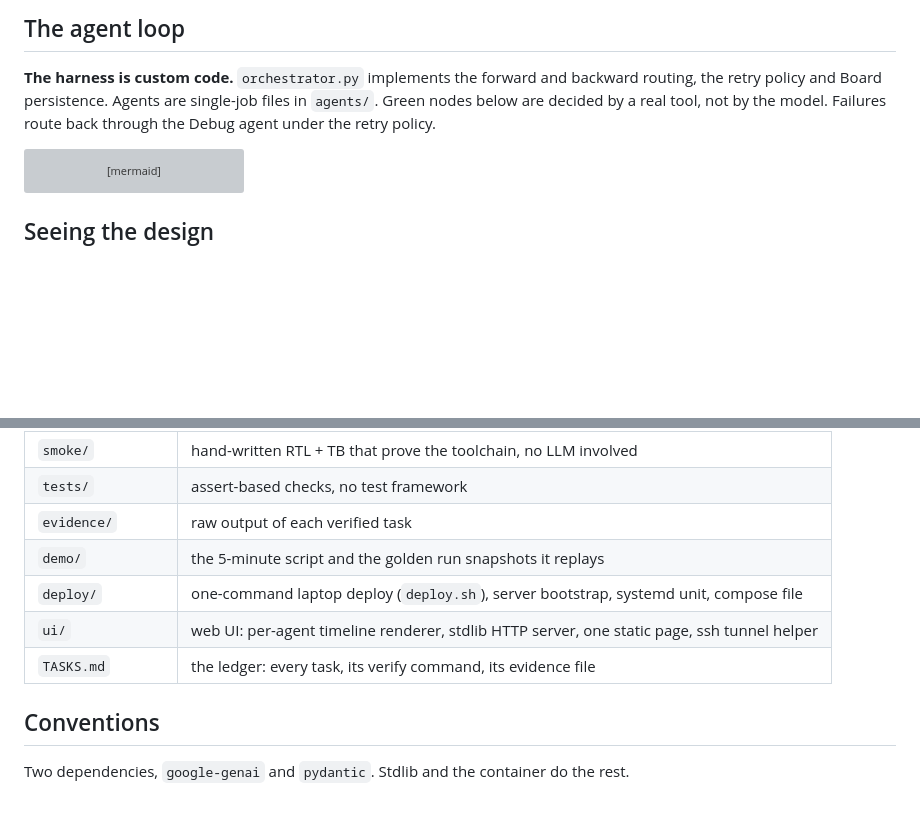
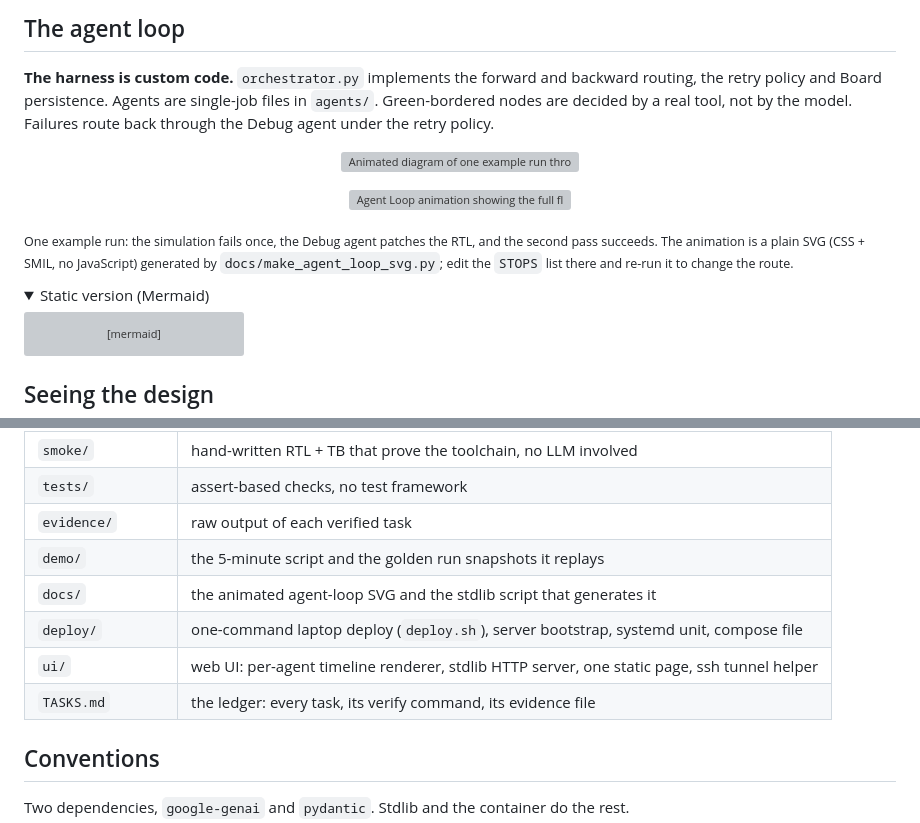
Before and after one commit to SairajMN/siliconboard, a Markdown page: README.md, 2 parts joined by grey strips. Drawn GitHub-style; folded sections open; blank space fills up the shorter version; grey boxes are pictures that could not be loaded.

Commit message:
docs: add agent-loop.svg reference to README

````diff
--- a/README.md
+++ b/README.md
@@ -131,8 +131,26 @@ flowchart TB
 
 **The harness is custom code.** `orchestrator.py` implements the forward and
 backward routing, the retry policy and Board persistence. Agents are single-job
-files in `agents/`. Green nodes below are decided by a real tool, not by the
+files in `agents/`. Green-bordered nodes are decided by a real tool, not by the
 model. Failures route back through the Debug agent under the retry policy.
+
+<p align="center">
+  <img src="docs/agent-loop.svg" width="900"
+       alt="Animated diagram of one example run through the agent loop: the simulation fails, the Debug agent patches the RTL, and the second pass continues through synthesis and timing to the report.">
+</p>
+
+<p align="center">
+  <img src="agent-loop.svg" width="900"
+       alt="Agent Loop animation showing the full flow from Spec to Report">
+</p>
+
+<sub>One example run: the simulation fails once, the Debug agent patches the RTL,
+and the second pass succeeds. The animation is a plain SVG (CSS + SMIL, no
+JavaScript) generated by `docs/make_agent_loop_svg.py`; edit the `STOPS` list
+there and re-run it to change the route.</sub>
+
+<details>
+<summary>Static version (Mermaid)</summary>
 
 ```mermaid
 flowchart TB
@@ -404,10 +424,10 @@ strike counter, and five strikes lock the gate for 60 seconds (see
 | `tests/` | assert-based checks, no test framework |
 | `evidence/` | raw output of each verified task |
 | `demo/` | the 5-minute script and the golden run snapshots it replays |
+| `docs/` | the animated agent-loop SVG and the stdlib script that generates it |
 | `deploy/` | one-command laptop deploy (`deploy.sh`), server bootstrap, systemd unit, compose file |
 | `ui/` | web UI: per-agent timeline renderer, stdlib HTTP server, one static page, ssh tunnel helper |
 | `TASKS.md` | the ledger: every task, its verify command, its evidence file |
-
 
 ## Conventions
 
````
Also changed, not shown: other parts of README.md (+2 -0 lines).
